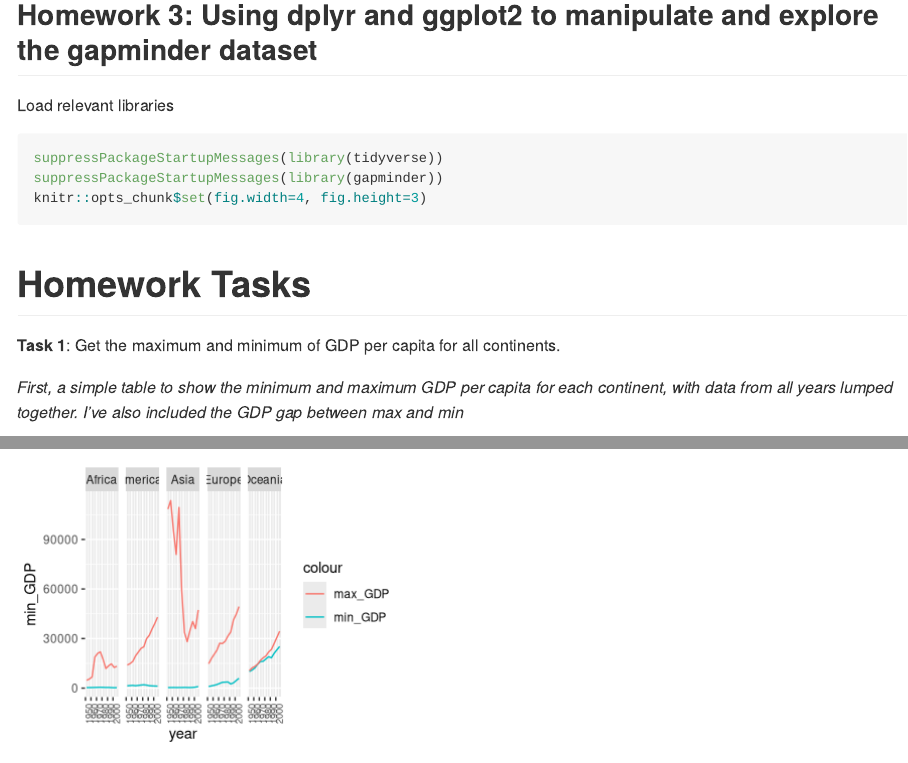
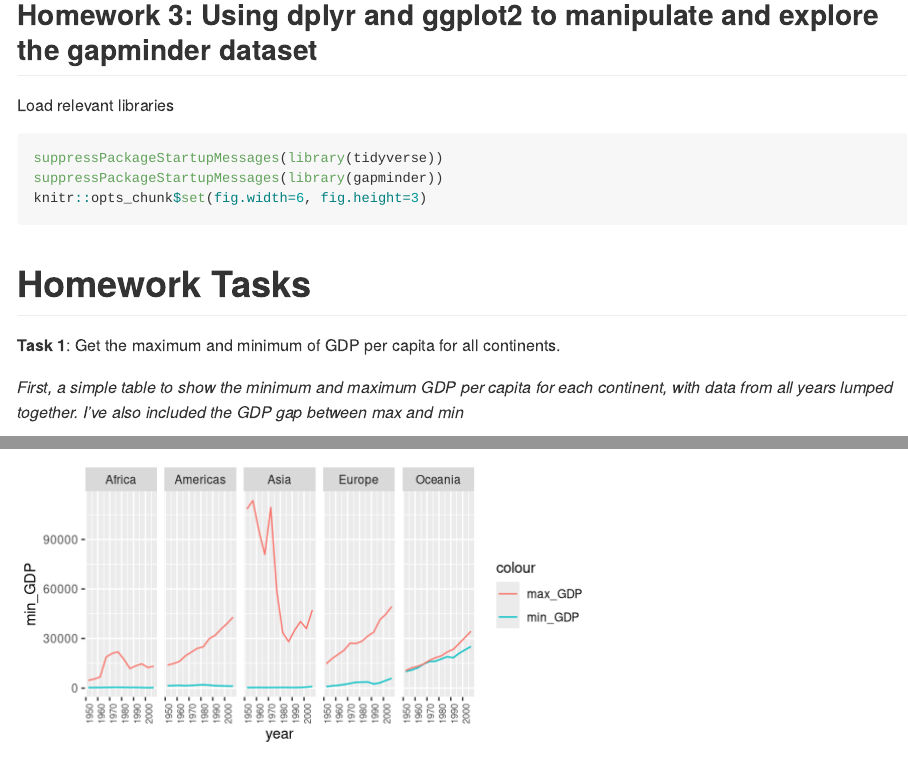
Before and after one commit to julianheavyside/STAT545-hw-heavyside-julian, an R Markdown document (hw03/hm03.Rmd): the page in a window 1100 px wide, from 160 px down, and a second part further down, joined at a grey line. Rendered offline with R 4.5, knitr and Pandoc, with nearby package versions; the gapminder table comes from the copy in Python's plotly package.

Commit message:
first knit

````diff
--- a/hw03/hm03.Rmd
+++ b/hw03/hm03.Rmd
@@ -12,7 +12,7 @@ Load relevant libraries
 ```{r}
 suppressPackageStartupMessages(library(tidyverse))
 suppressPackageStartupMessages(library(gapminder))
-knitr::opts_chunk$set(fig.width=4, fig.height=3)
+knitr::opts_chunk$set(fig.width=6, fig.height=3)
 ```
 
 # Homework Tasks
````
Also changed, not shown: hw03/hm03.md (added), 3 other files.
